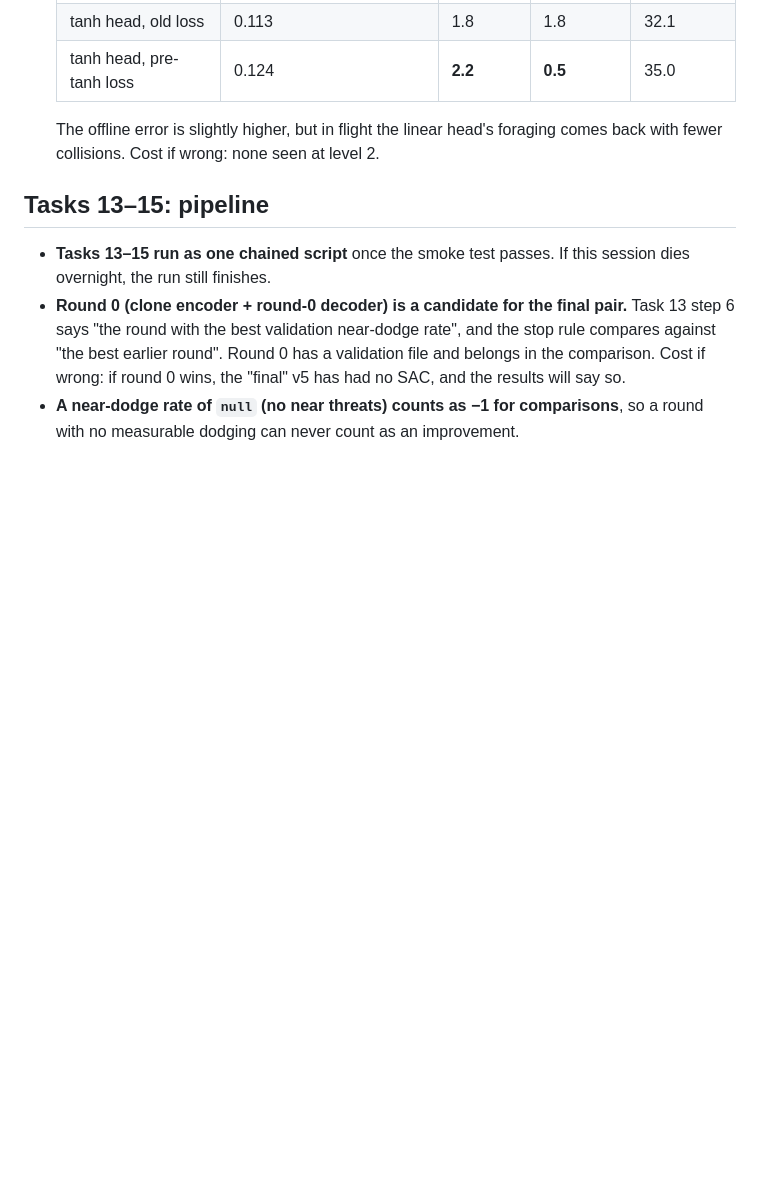
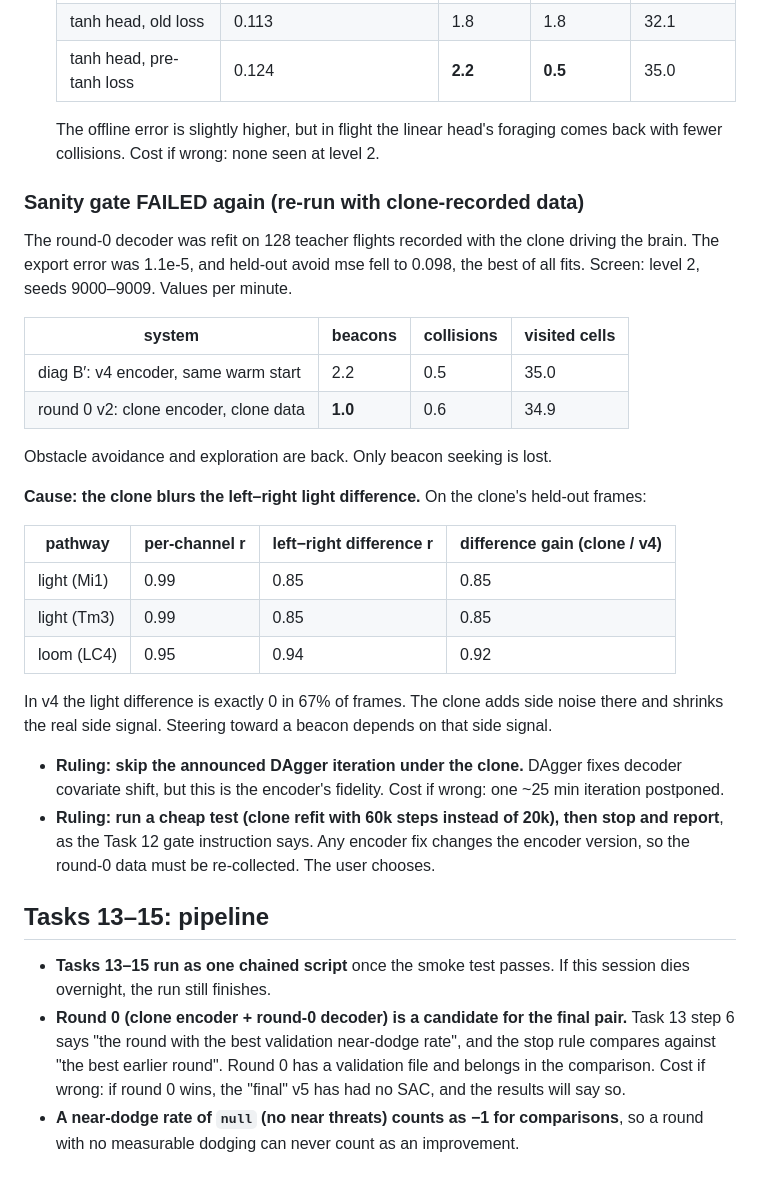
Before and after one commit to garyb9/fly-drone, a Markdown page: docs/results/2026-09-15-encoder-v5-run-decisions.md, the part around the change. GitHub-like rendering; blank space fills up the shorter version.

Commit message:
Record second Task 12 gate failure: clone blurs left-right light signal
Co-Authored-By: Claude Opus 5 <noreply@anthropic.com>
Claude-Session: https://claude.ai/code/session_013ofb1RRE8sLwD6YoXkq2Jy

```diff
--- a/docs/results/2026-09-15-encoder-v5-run-decisions.md
+++ b/docs/results/2026-09-15-encoder-v5-run-decisions.md
@@ -121,6 +121,34 @@ The fix is the user's call (see the report). The Tasks 13–15 pipeline was neve
   The offline error is slightly higher, but in flight the linear head's foraging comes back with fewer collisions.
   Cost if wrong: none seen at level 2.
 
+### Sanity gate FAILED again (re-run with clone-recorded data)
+
+The round-0 decoder was refit on 128 teacher flights recorded with the clone driving the brain. The export error was
+1.1e-5, and held-out avoid mse fell to 0.098, the best of all fits. Screen: level 2, seeds 9000–9009. Values per minute.
+
+| system                                   | beacons | collisions | visited cells |
+| ---------------------------------------- | ------- | ---------- | ------------- |
+| diag B′: v4 encoder, same warm start     | 2.2     | 0.5        | 35.0          |
+| round 0 v2: clone encoder, clone data    | **1.0** | 0.6        | 34.9          |
+
+Obstacle avoidance and exploration are back. Only beacon seeking is lost.
+
+**Cause: the clone blurs the left–right light difference.** On the clone's held-out frames:
+
+| pathway     | per-channel r | left−right difference r | difference gain (clone / v4) |
+| ----------- | ------------- | ----------------------- | ---------------------------- |
+| light (Mi1) | 0.99          | 0.85                    | 0.85                         |
+| light (Tm3) | 0.99          | 0.85                    | 0.85                         |
+| loom (LC4)  | 0.95          | 0.94                    | 0.92                         |
+
+In v4 the light difference is exactly 0 in 67% of frames. The clone adds side noise there and shrinks the real
+side signal. Steering toward a beacon depends on that side signal.
+
+- **Ruling: skip the announced DAgger iteration under the clone.** DAgger fixes decoder covariate shift, but this is the encoder's
+  fidelity. Cost if wrong: one ~25 min iteration postponed.
+- **Ruling: run a cheap test (clone refit with 60k steps instead of 20k), then stop and report**, as the Task 12 gate instruction
+  says. Any encoder fix changes the encoder version, so the round-0 data must be re-collected. The user chooses.
+
 ## Tasks 13–15: pipeline
 
 - **Tasks 13–15 run as one chained script** once the smoke test passes. If this session dies overnight, the run
```
